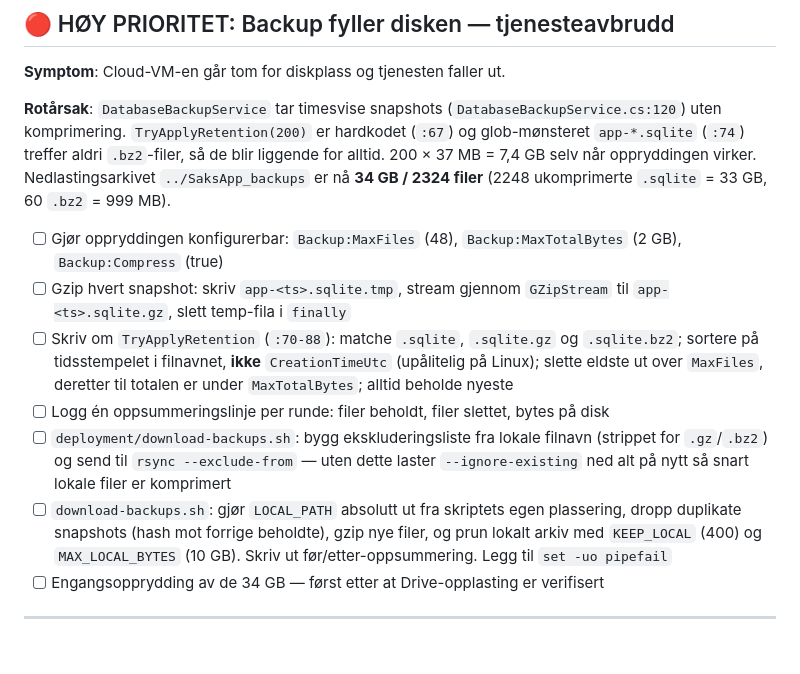
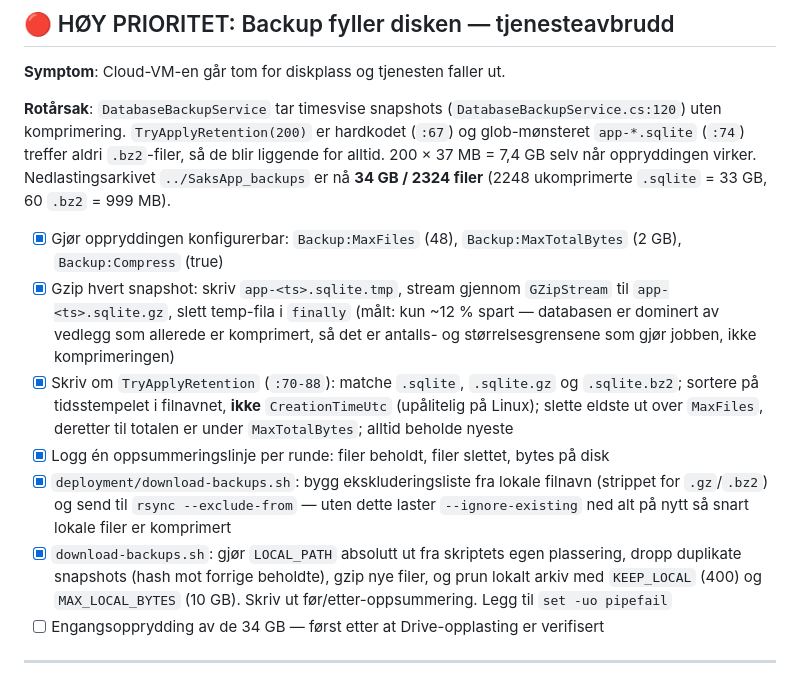
Before and after one commit to j0rg3n/saksapp, a Markdown page: TODO.md, the part around one of its changes. Drawn GitHub-style; blank space fills up the shorter version.

```diff
--- a/TODO.md
+++ b/TODO.md
@@ -14,19 +14,21 @@ uten komprimering. `TryApplyRetention(200)` er hardkodet (`:67`) og glob-mønste
 oppryddingen virker. Nedlastingsarkivet `../SaksApp_backups` er nå **34 GB / 2324 filer**
 (2248 ukomprimerte `.sqlite` = 33 GB, 60 `.bz2` = 999 MB).
 
-- [ ] Gjør oppryddingen konfigurerbar: `Backup:MaxFiles` (48), `Backup:MaxTotalBytes` (2 GB),
+- [x] Gjør oppryddingen konfigurerbar: `Backup:MaxFiles` (48), `Backup:MaxTotalBytes` (2 GB),
       `Backup:Compress` (true)
-- [ ] Gzip hvert snapshot: skriv `app-<ts>.sqlite.tmp`, stream gjennom `GZipStream` til
+- [x] Gzip hvert snapshot: skriv `app-<ts>.sqlite.tmp`, stream gjennom `GZipStream` til
       `app-<ts>.sqlite.gz`, slett temp-fila i `finally`
-- [ ] Skriv om `TryApplyRetention` (`:70-88`): matche `.sqlite`, `.sqlite.gz` og `.sqlite.bz2`;
+      (målt: kun ~12 % spart — databasen er dominert av vedlegg som allerede er komprimert,
+      så det er antalls- og størrelsesgrensene som gjør jobben, ikke komprimeringen)
+- [x] Skriv om `TryApplyRetention` (`:70-88`): matche `.sqlite`, `.sqlite.gz` og `.sqlite.bz2`;
       sortere på tidsstempelet i filnavnet, **ikke** `CreationTimeUtc` (upålitelig på Linux);
       slette eldste ut over `MaxFiles`, deretter til totalen er under `MaxTotalBytes`; alltid
       beholde nyeste
-- [ ] Logg én oppsummeringslinje per runde: filer beholdt, filer slettet, bytes på disk
-- [ ] `deployment/download-backups.sh`: bygg ekskluderingsliste fra lokale filnavn (strippet for
+- [x] Logg én oppsummeringslinje per runde: filer beholdt, filer slettet, bytes på disk
+- [x] `deployment/download-backups.sh`: bygg ekskluderingsliste fra lokale filnavn (strippet for
       `.gz`/`.bz2`) og send til `rsync --exclude-from` — uten dette laster
       `--ignore-existing` ned alt på nytt så snart lokale filer er komprimert
-- [ ] `download-backups.sh`: gjør `LOCAL_PATH` absolutt ut fra skriptets egen plassering, dropp
+- [x] `download-backups.sh`: gjør `LOCAL_PATH` absolutt ut fra skriptets egen plassering, dropp
       duplikate snapshots (hash mot forrige beholdte), gzip nye filer, og prun lokalt arkiv med
       `KEEP_LOCAL` (400) og `MAX_LOCAL_BYTES` (10 GB). Skriv ut før/etter-oppsummering.
       Legg til `set -uo pipefail`
```
Also changed, not shown: other parts of TODO.md (+9 -9 lines).
